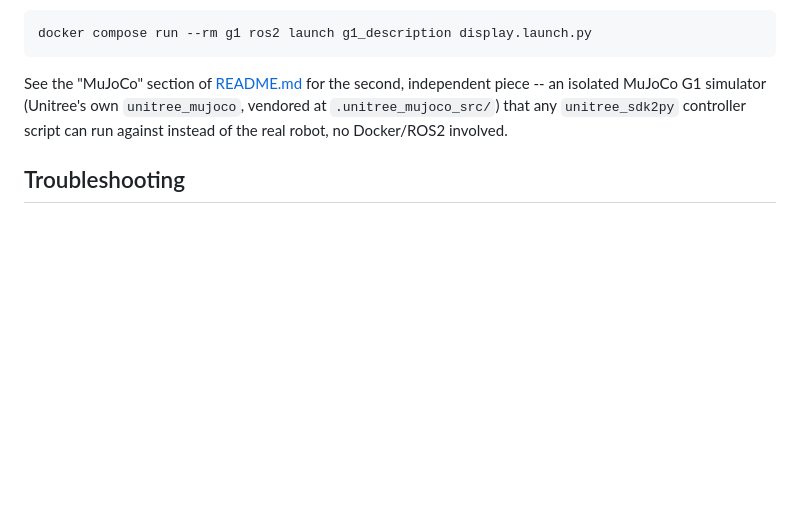
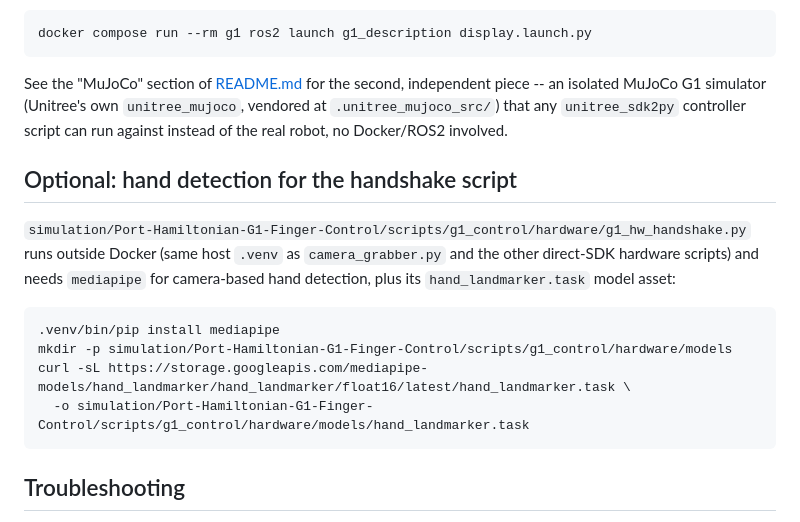
Before and after one commit to PunjabdaJutt/unitree-g1-experiments, a Markdown page: INSTALL.md, the part around the change. Drawn GitHub-style; blank space fills up the shorter version.

Commit message:
Bump Port-Hamiltonian-G1-Finger-Control submodule for the handshake script
Picks up g1_hw_handshake.py (camera-triggered, force-limited handshake)
and the safety_config.json fsm-501 allowance. INSTALL.md documents the
new mediapipe host-venv dependency and model-asset download for that
script.

Co-Authored-By: Claude Sonnet 5 <noreply@anthropic.com>

````diff
--- a/INSTALL.md
+++ b/INSTALL.md
@@ -100,6 +100,20 @@ independent piece -- an isolated MuJoCo G1 simulator (Unitree's own
 `unitree_sdk2py` controller script can run against instead of the real
 robot, no Docker/ROS2 involved.
 
+## Optional: hand detection for the handshake script
+
+`simulation/Port-Hamiltonian-G1-Finger-Control/scripts/g1_control/hardware/g1_hw_handshake.py`
+runs outside Docker (same host `.venv` as `camera_grabber.py` and the other
+direct-SDK hardware scripts) and needs `mediapipe` for camera-based hand
+detection, plus its `hand_landmarker.task` model asset:
+
+```bash
+.venv/bin/pip install mediapipe
+mkdir -p simulation/Port-Hamiltonian-G1-Finger-Control/scripts/g1_control/hardware/models
+curl -sL https://storage.googleapis.com/mediapipe-models/hand_landmarker/hand_landmarker/float16/latest/hand_landmarker.task \
+  -o simulation/Port-Hamiltonian-G1-Finger-Control/scripts/g1_control/hardware/models/hand_landmarker.task
+```
+
 ## Troubleshooting
 
 See the "Troubleshooting" section of [README.md](README.md) for issues hit
````
